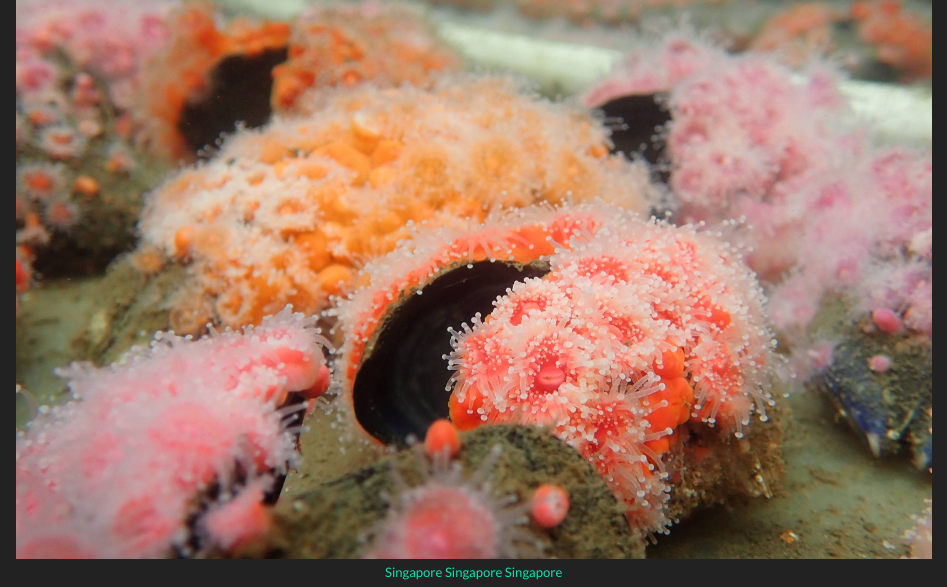
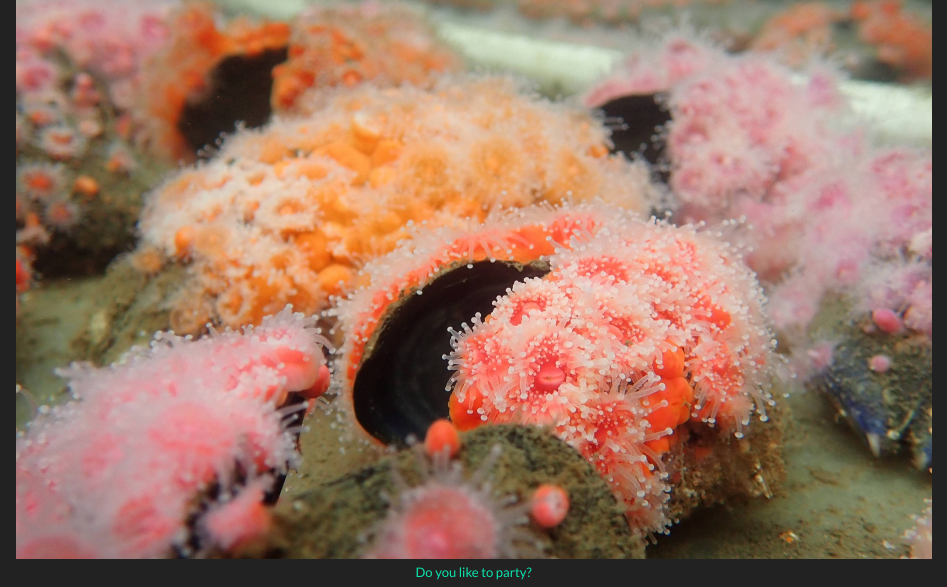
Before and after one commit to ameliaritger/ameliaritger.github.io, a Quarto document (index.qmd): the page in a window 1100 px wide, from its top. Rendered offline with R 4.5, knitr and Pandoc in place of Quarto, with nearby package versions.

Commit message:
update easter egg

```diff
--- a/index.qmd
+++ b/index.qmd
@@ -8,5 +8,5 @@ format:
 ::: column-screen
 <img src="/images/corynactis.jpg" alt="Bright orange, red, and pink strawberry anemones in a tank" width="100%"/>
 <br/>
-<a href="#easter"><center><font size="-1">Singapore Singapore Singapore</font></center></a><div id="easter" class="flier"><img src="https://cultofthepartyparrot.com/parrots/hd/parrot.gif"/></div>
+<a href="#easter"><center><font size="-1">Do you like to party?</font></center></a><div id="easter" class="flier"><img src="https://cultofthepartyparrot.com/parrots/hd/parrot.gif"/></div>
 :::
```
Also changed, not shown: 1 other file.
